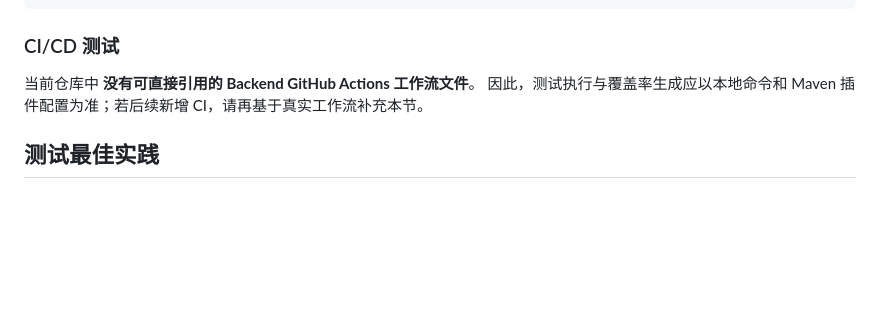
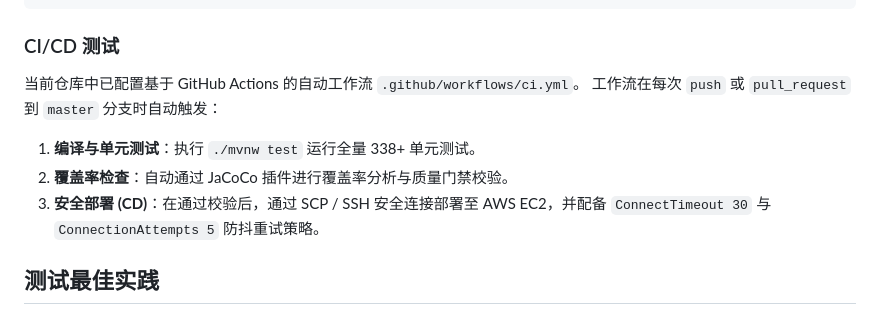
Before and after one commit to listen2code/ListenPortfolioBackend, a Markdown page: docs/test_coverage.md, the part around one of its changes. Drawn GitHub-style; blank space fills up the shorter version.

```diff
--- a/docs/test_coverage.md
+++ b/docs/test_coverage.md
@@ -476,8 +476,11 @@ public class TestConfig {
 
 ### CI/CD 测试
 
-当前仓库中 **没有可直接引用的 Backend GitHub Actions 工作流文件**。
-因此，测试执行与覆盖率生成应以本地命令和 Maven 插件配置为准；若后续新增 CI，请再基于真实工作流补充本节。
+当前仓库中已配置基于 GitHub Actions 的自动工作流 `.github/workflows/ci.yml`。
+工作流在每次 `push` 或 `pull_request` 到 `master` 分支时自动触发：
+1. **编译与单元测试**：执行 `./mvnw test` 运行全量 338+ 单元测试。
+2. **覆盖率检查**：自动通过 JaCoCo 插件进行覆盖率分析与质量门禁校验。
+3. **安全部署 (CD)**：在通过校验后，通过 SCP / SSH 安全连接部署至 AWS EC2，并配备 `ConnectTimeout 30` 与 `ConnectionAttempts 5` 防抖重试策略。
 
 ## 测试最佳实践
 
```
Also changed, not shown: other parts of docs/test_coverage.md (+1 -1 lines), docs/todo.md (+19 -16 lines).
